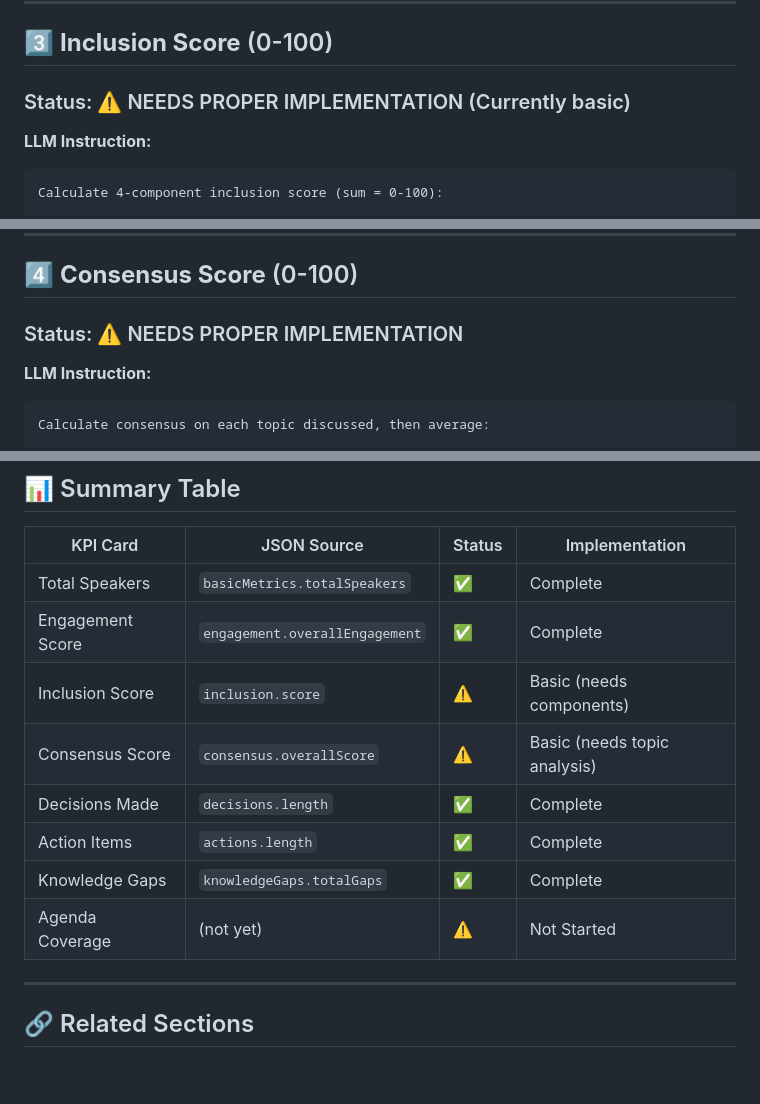
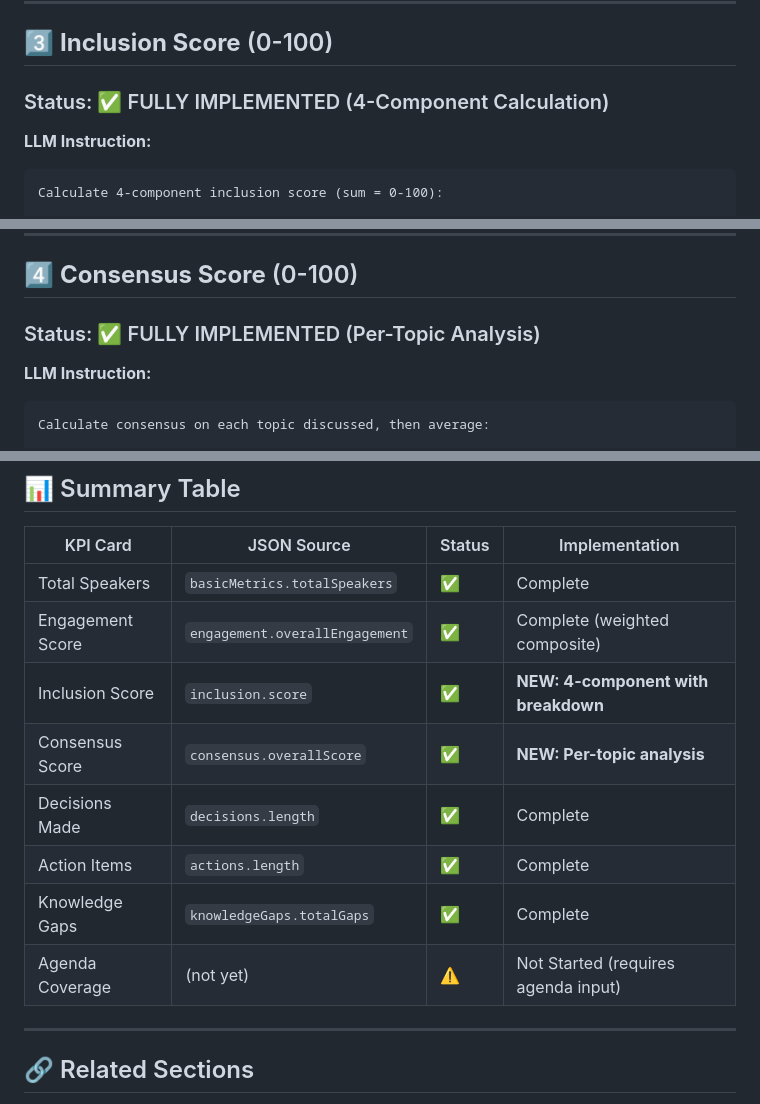
Before and after one commit to villagaiaimpacthub/conversationsensemaking, a Markdown page: KPI_CARDS_PROMPT_REFERENCE.md, 3 parts joined by grey strips. Rendered like a GitHub page; blank space fills up the shorter version.

````diff
--- a/KPI_CARDS_PROMPT_REFERENCE.md
+++ b/KPI_CARDS_PROMPT_REFERENCE.md
@@ -69,7 +69,7 @@ Output: Engagement Score: 78 (High)
 ---
 
 ## 3️⃣ **Inclusion Score** (0-100)
-### Status: ⚠️ NEEDS PROPER IMPLEMENTATION (Currently basic)
+### Status: ✅ FULLY IMPLEMENTED (4-Component Calculation)
 
 **LLM Instruction:**
 ```
@@ -166,7 +166,7 @@ Output: Inclusion Score = 100 (High)
 ---
 
 ## 4️⃣ **Consensus Score** (0-100)
-### Status: ⚠️ NEEDS PROPER IMPLEMENTATION
+### Status: ✅ FULLY IMPLEMENTED (Per-Topic Analysis)
 
 **LLM Instruction:**
 ```
@@ -479,13 +479,13 @@ THRESHOLDS:
 | KPI Card | JSON Source | Status | Implementation |
 |----------|-------------|--------|-----------------|
 | Total Speakers | `basicMetrics.totalSpeakers` | ✅ | Complete |
-| Engagement Score | `engagement.overallEngagement` | ✅ | Complete |
-| Inclusion Score | `inclusion.score` | ⚠️ | Basic (needs components) |
-| Consensus Score | `consensus.overallScore` | ⚠️ | Basic (needs topic analysis) |
+| Engagement Score | `engagement.overallEngagement` | ✅ | Complete (weighted composite) |
+| Inclusion Score | `inclusion.score` | ✅ | **NEW: 4-component with breakdown** |
+| Consensus Score | `consensus.overallScore` | ✅ | **NEW: Per-topic analysis** |
 | Decisions Made | `decisions.length` | ✅ | Complete |
 | Action Items | `actions.length` | ✅ | Complete |
 | Knowledge Gaps | `knowledgeGaps.totalGaps` | ✅ | Complete |
-| Agenda Coverage | (not yet) | ⚠️ | Not Started |
+| Agenda Coverage | (not yet) | ⚠️ | Not Started (requires agenda input) |
 
 ---
 
````
